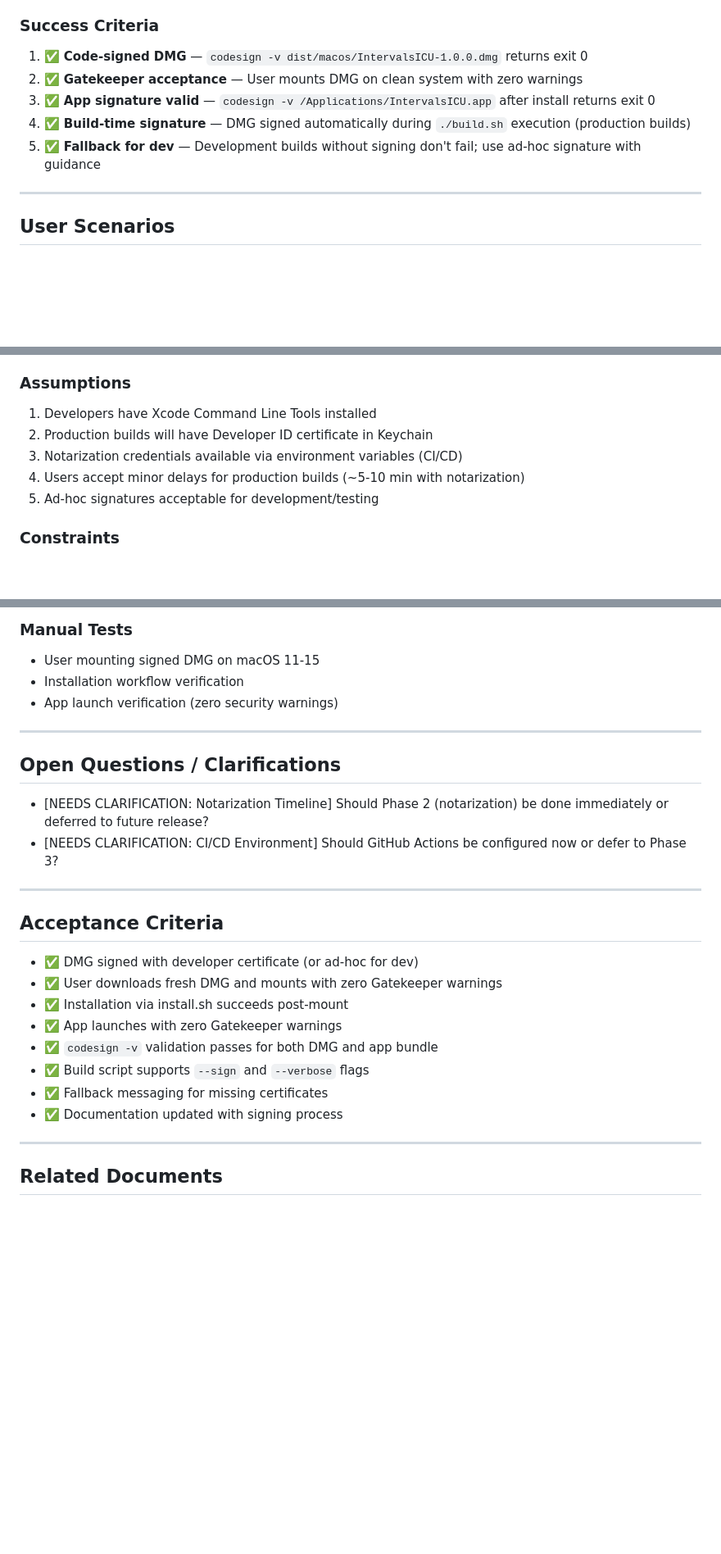
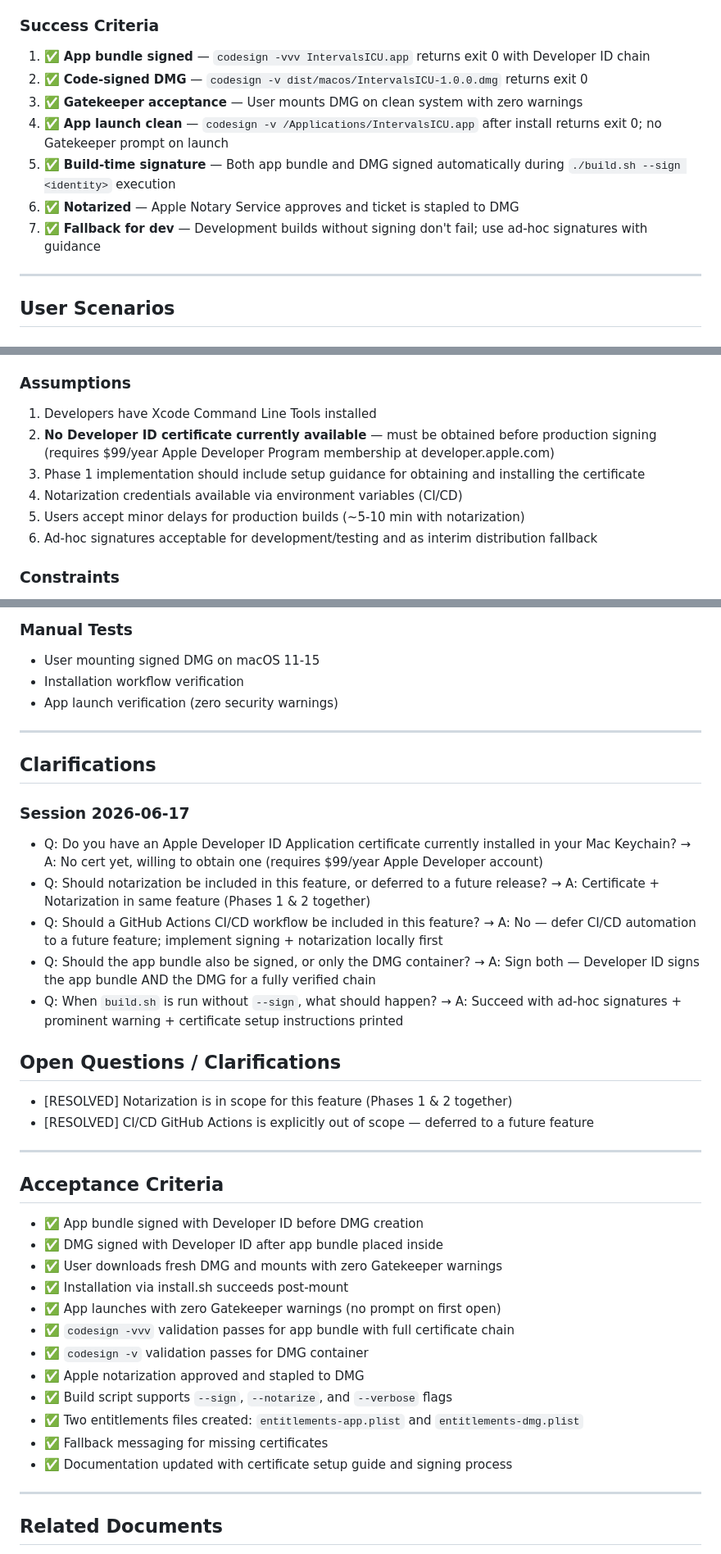
Before and after one commit to kylemabry95/intervals.icu_to_claude_mcp_connection, a Markdown page: specs/003-dmg-code-signing/spec.md, 3 parts joined by grey strips. Shown at 82% size. Drawn GitHub-style; blank space fills up the shorter version.

```diff
--- a/specs/003-dmg-code-signing/spec.md
+++ b/specs/003-dmg-code-signing/spec.md
@@ -45,11 +45,13 @@ Users receive a Gatekeeper warning when attempting to open/mount the `IntervalsI
 
 ### Success Criteria
 
-1. ✅ **Code-signed DMG** — `codesign -v dist/macos/IntervalsICU-1.0.0.dmg` returns exit 0
-2. ✅ **Gatekeeper acceptance** — User mounts DMG on clean system with zero warnings
-3. ✅ **App signature valid** — `codesign -v /Applications/IntervalsICU.app` after install returns exit 0
-4. ✅ **Build-time signature** — DMG signed automatically during `./build.sh` execution (production builds)
-5. ✅ **Fallback for dev** — Development builds without signing don't fail; use ad-hoc signature with guidance
+1. ✅ **App bundle signed** — `codesign -vvv IntervalsICU.app` returns exit 0 with Developer ID chain
+2. ✅ **Code-signed DMG** — `codesign -v dist/macos/IntervalsICU-1.0.0.dmg` returns exit 0
+3. ✅ **Gatekeeper acceptance** — User mounts DMG on clean system with zero warnings
+4. ✅ **App launch clean** — `codesign -v /Applications/IntervalsICU.app` after install returns exit 0; no Gatekeeper prompt on launch
+5. ✅ **Build-time signature** — Both app bundle and DMG signed automatically during `./build.sh --sign <identity>` execution
+6. ✅ **Notarized** — Apple Notary Service approves and ticket is stapled to DMG
+7. ✅ **Fallback for dev** — Development builds without signing don't fail; use ad-hoc signatures with guidance
 
 ---
 
@@ -213,10 +236,11 @@ Developer ID Installer Certificate (optional):
 ### Assumptions
 
 1. Developers have Xcode Command Line Tools installed
-2. Production builds will have Developer ID certificate in Keychain
-3. Notarization credentials available via environment variables (CI/CD)
-4. Users accept minor delays for production builds (~5-10 min with notarization)
-5. Ad-hoc signatures acceptable for development/testing
+2. **No Developer ID certificate currently available** — must be obtained before production signing (requires $99/year Apple Developer Program membership at developer.apple.com)
+3. Phase 1 implementation should include setup guidance for obtaining and installing the certificate
+4. Notarization credentials available via environment variables (CI/CD)
+5. Users accept minor delays for production builds (~5-10 min with notarization)
+6. Ad-hoc signatures acceptable for development/testing and as interim distribution fallback
 
 ### Constraints
 
@@ -300,23 +326,37 @@ Developer ID Installer Certificate (optional):
 
 ---
 
+## Clarifications
+
+### Session 2026-06-17
+
+- Q: Do you have an Apple Developer ID Application certificate currently installed in your Mac Keychain? → A: No cert yet, willing to obtain one (requires $99/year Apple Developer account)
+- Q: Should notarization be included in this feature, or deferred to a future release? → A: Certificate + Notarization in same feature (Phases 1 & 2 together)
+- Q: Should a GitHub Actions CI/CD workflow be included in this feature? → A: No — defer CI/CD automation to a future feature; implement signing + notarization locally first
+- Q: Should the app bundle also be signed, or only the DMG container? → A: Sign both — Developer ID signs the app bundle AND the DMG for a fully verified chain
+- Q: When `build.sh` is run without `--sign`, what should happen? → A: Succeed with ad-hoc signatures + prominent warning + certificate setup instructions printed
+
 ## Open Questions / Clarifications
 
-- [NEEDS CLARIFICATION: Notarization Timeline] Should Phase 2 (notarization) be done immediately or deferred to future release?
-- [NEEDS CLARIFICATION: CI/CD Environment] Should GitHub Actions be configured now or defer to Phase 3?
+- [RESOLVED] Notarization is in scope for this feature (Phases 1 & 2 together)
+- [RESOLVED] CI/CD GitHub Actions is explicitly out of scope — deferred to a future feature
 
 ---
 
 ## Acceptance Criteria
 
-- ✅ DMG signed with developer certificate (or ad-hoc for dev)
+- ✅ App bundle signed with Developer ID before DMG creation
+- ✅ DMG signed with Developer ID after app bundle placed inside
 - ✅ User downloads fresh DMG and mounts with zero Gatekeeper warnings
 - ✅ Installation via install.sh succeeds post-mount
-- ✅ App launches with zero Gatekeeper warnings
-- ✅ `codesign -v` validation passes for both DMG and app bundle
-- ✅ Build script supports `--sign` and `--verbose` flags
+- ✅ App launches with zero Gatekeeper warnings (no prompt on first open)
+- ✅ `codesign -vvv` validation passes for app bundle with full certificate chain
+- ✅ `codesign -v` validation passes for DMG container
+- ✅ Apple notarization approved and stapled to DMG
+- ✅ Build script supports `--sign`, `--notarize`, and `--verbose` flags
+- ✅ Two entitlements files created: `entitlements-app.plist` and `entitlements-dmg.plist`
 - ✅ Fallback messaging for missing certificates
-- ✅ Documentation updated with signing process
+- ✅ Documentation updated with certificate setup guide and signing process
 
 ---
 
```
Also changed, not shown: other parts of specs/003-dmg-code-signing/spec.md (+40 -17 lines).
